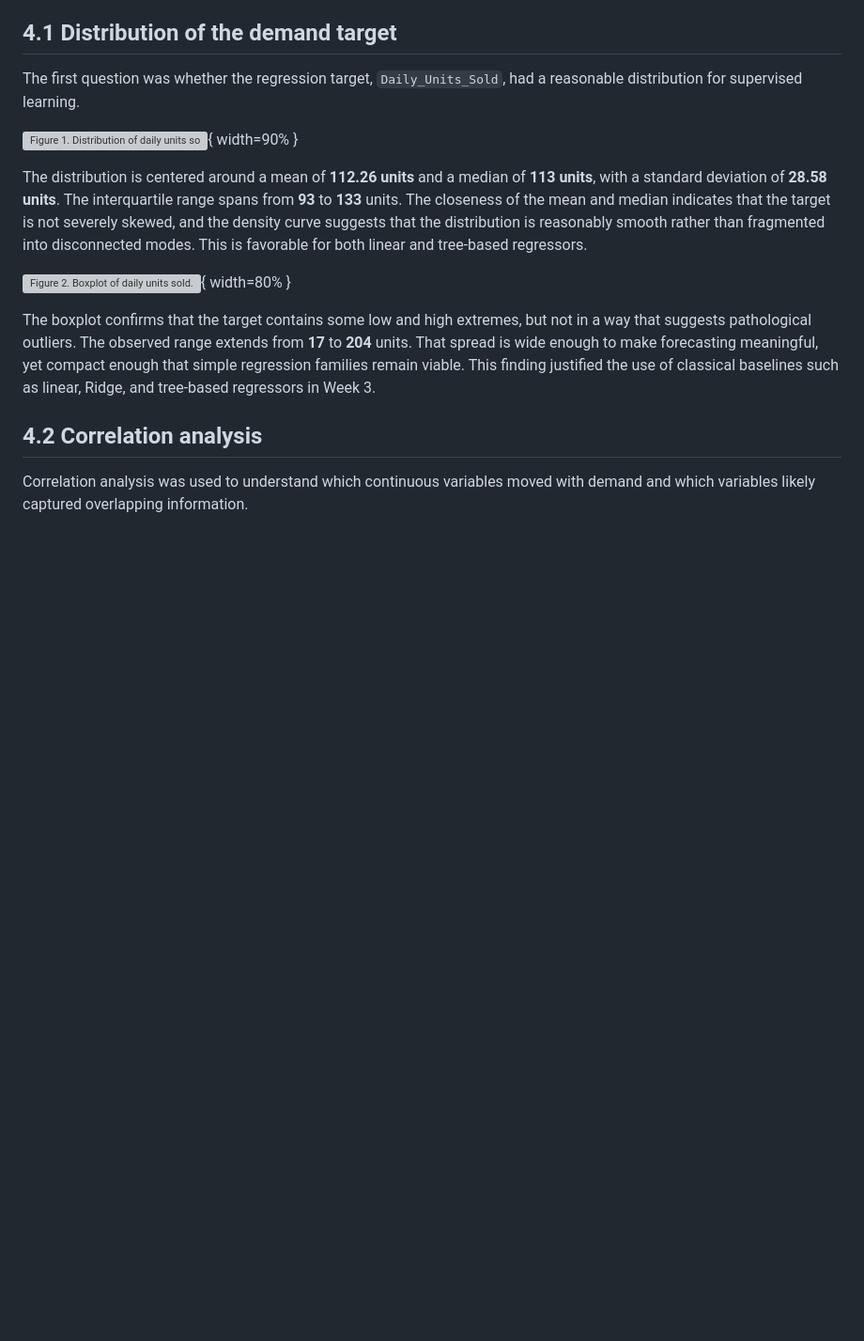
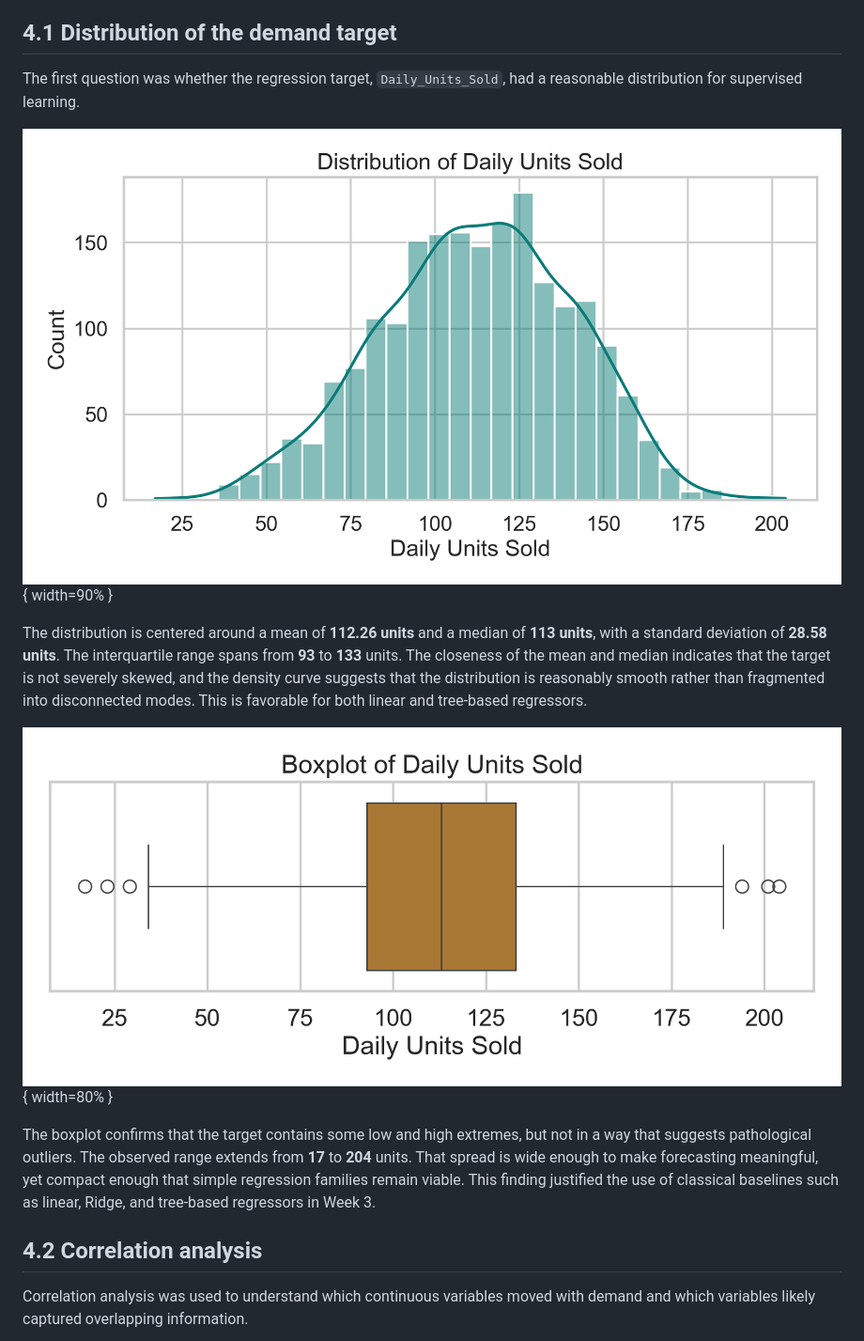
Before and after one commit to sajaldebnath/bits_pilani_capstone_project, a Markdown page: reports/Retail_Intelligence_Capstone_Report.md, the part around one of its changes. Shown at 94% size. GitHub-like rendering; blank space fills up the shorter version; grey boxes are pictures that could not be loaded.

Commit message:
Fix image paths in Retail Intelligence Capstone Report
Updated image paths in the Retail Intelligence Capstone Report to correct directory references for better accessibility.

```diff
--- a/reports/Retail_Intelligence_Capstone_Report.md
+++ b/reports/Retail_Intelligence_Capstone_Report.md
@@ -113,11 +113,11 @@ Exploratory data analysis established the statistical and business context for t
 
 The first question was whether the regression target, `Daily_Units_Sold`, had a reasonable distribution for supervised learning.
 
-![Figure 1. Distribution of daily units sold.](./assets/eda_target_distribution.png){ width=90% }
+![Figure 1. Distribution of daily units sold.](../assets/eda_target_distribution.png){ width=90% }
 
 The distribution is centered around a mean of **112.26 units** and a median of **113 units**, with a standard deviation of **28.58 units**. The interquartile range spans from **93** to **133** units. The closeness of the mean and median indicates that the target is not severely skewed, and the density curve suggests that the distribution is reasonably smooth rather than fragmented into disconnected modes. This is favorable for both linear and tree-based regressors.
 
-![Figure 2. Boxplot of daily units sold.](./assets/eda_target_boxplot.png){ width=80% }
+![Figure 2. Boxplot of daily units sold.](../assets/eda_target_boxplot.png){ width=80% }
 
 The boxplot confirms that the target contains some low and high extremes, but not in a way that suggests pathological outliers. The observed range extends from **17** to **204** units. That spread is wide enough to make forecasting meaningful, yet compact enough that simple regression families remain viable. This finding justified the use of classical baselines such as linear, Ridge, and tree-based regressors in Week 3.
 
```
Also changed, not shown: other parts of reports/Retail_Intelligence_Capstone_Report.md (+13 -13 lines).
